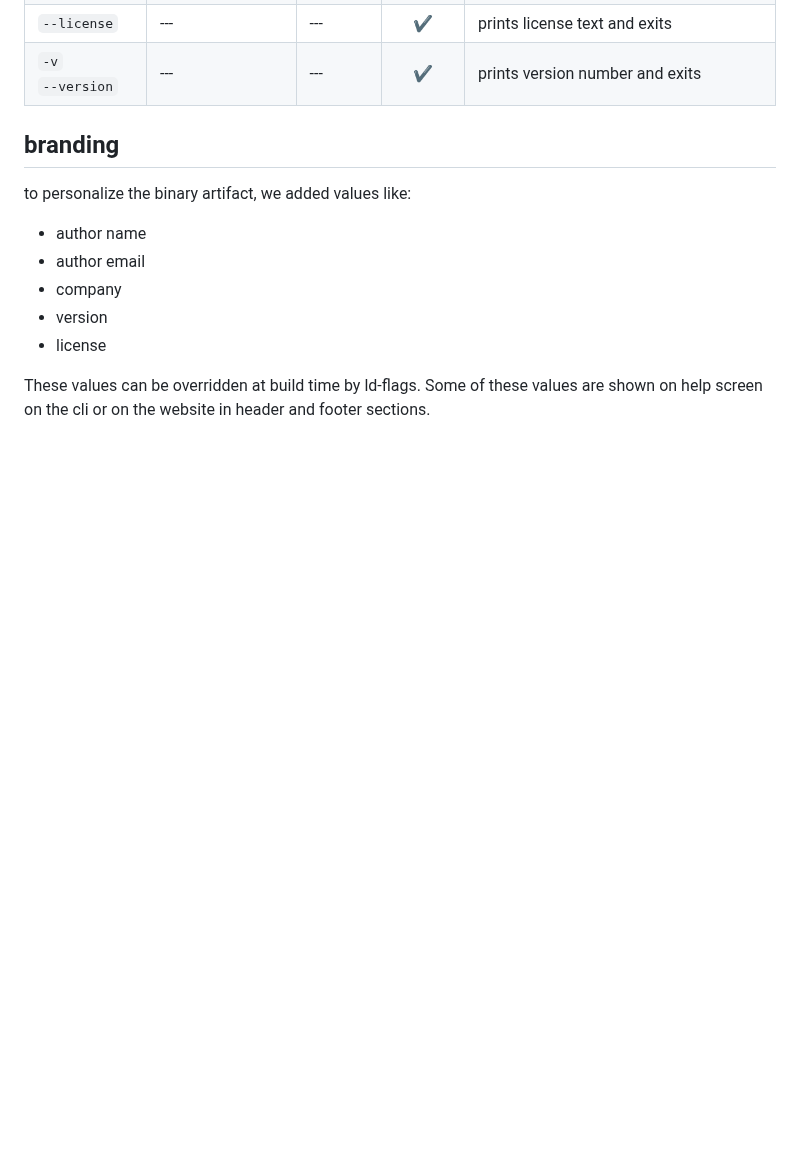
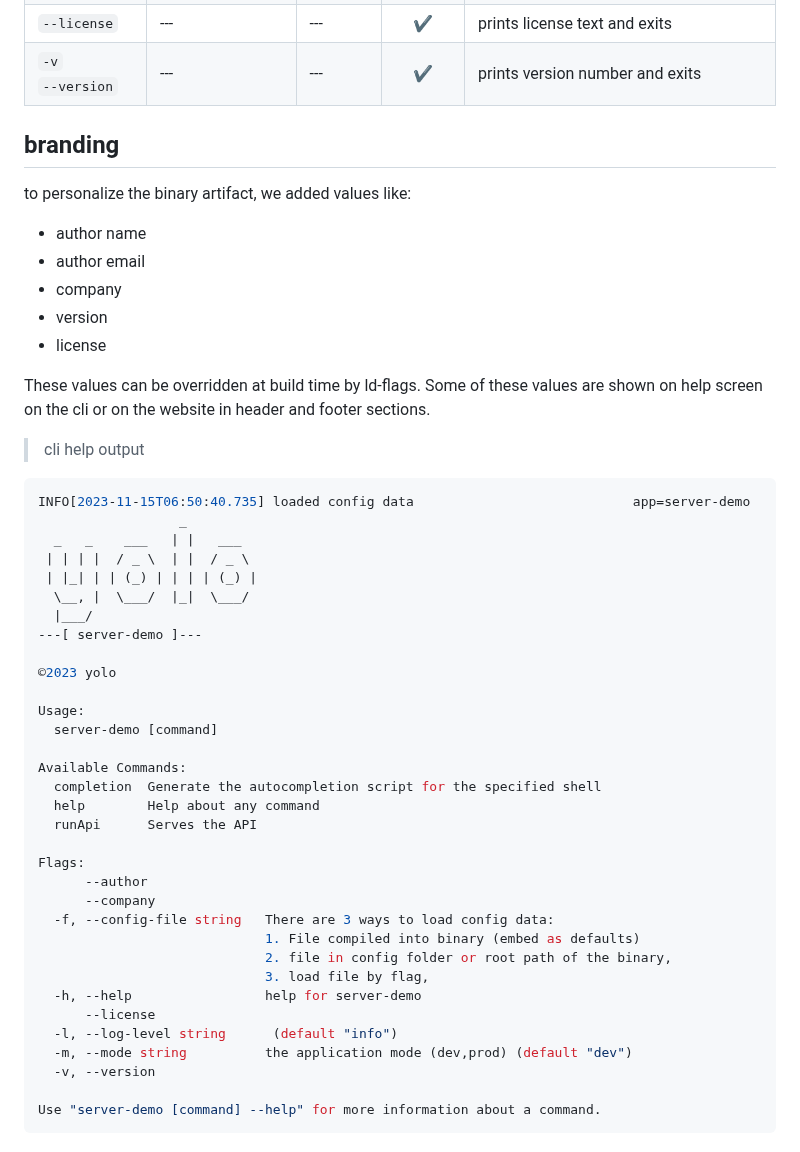
Before and after one commit to cthiel77/server-demo, a Markdown page: README.md, the part around the change. Rendered like a GitHub page; blank space fills up the shorter version.

Commit message:
task: added cli output example to readme

````diff
--- a/README.md
+++ b/README.md
@@ -51,3 +51,41 @@ to personalize the binary artifact, we added values like:
 
 These values can be overridden at build time by ld-flags.
 Some of these values are shown on help screen on the cli or on the website in header and footer sections.
+
+> cli help output
+
+```bash
+INFO[2023-11-15T06:50:40.735] loaded config data                            app=server-demo
+                  _
+  _   _    ___   | |   ___
+ | | | |  / _ \  | |  / _ \
+ | |_| | | (_) | | | | (_) |
+  \__, |  \___/  |_|  \___/
+  |___/
+---[ server-demo ]---
+
+©2023 yolo
+
+Usage:
+  server-demo [command]
+
+Available Commands:
+  completion  Generate the autocompletion script for the specified shell
+  help        Help about any command
+  runApi      Serves the API
+
+Flags:
+      --author
+      --company
+  -f, --config-file string   There are 3 ways to load config data:
+                             1. File compiled into binary (embed as defaults)
+                             2. file in config folder or root path of the binary,
+                             3. load file by flag,
+  -h, --help                 help for server-demo
+      --license
+  -l, --log-level string      (default "info")
+  -m, --mode string          the application mode (dev,prod) (default "dev")
+  -v, --version
+
+Use "server-demo [command] --help" for more information about a command.
+```
````
